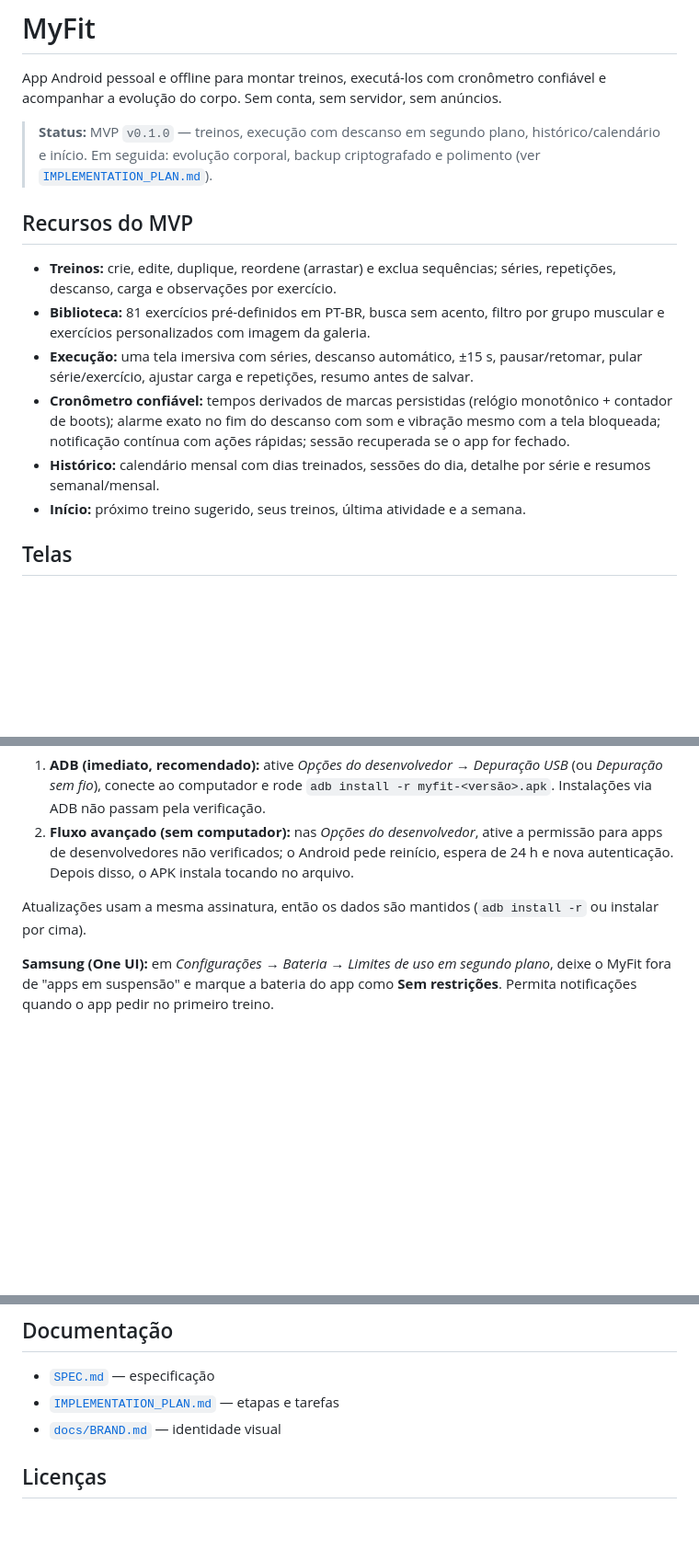
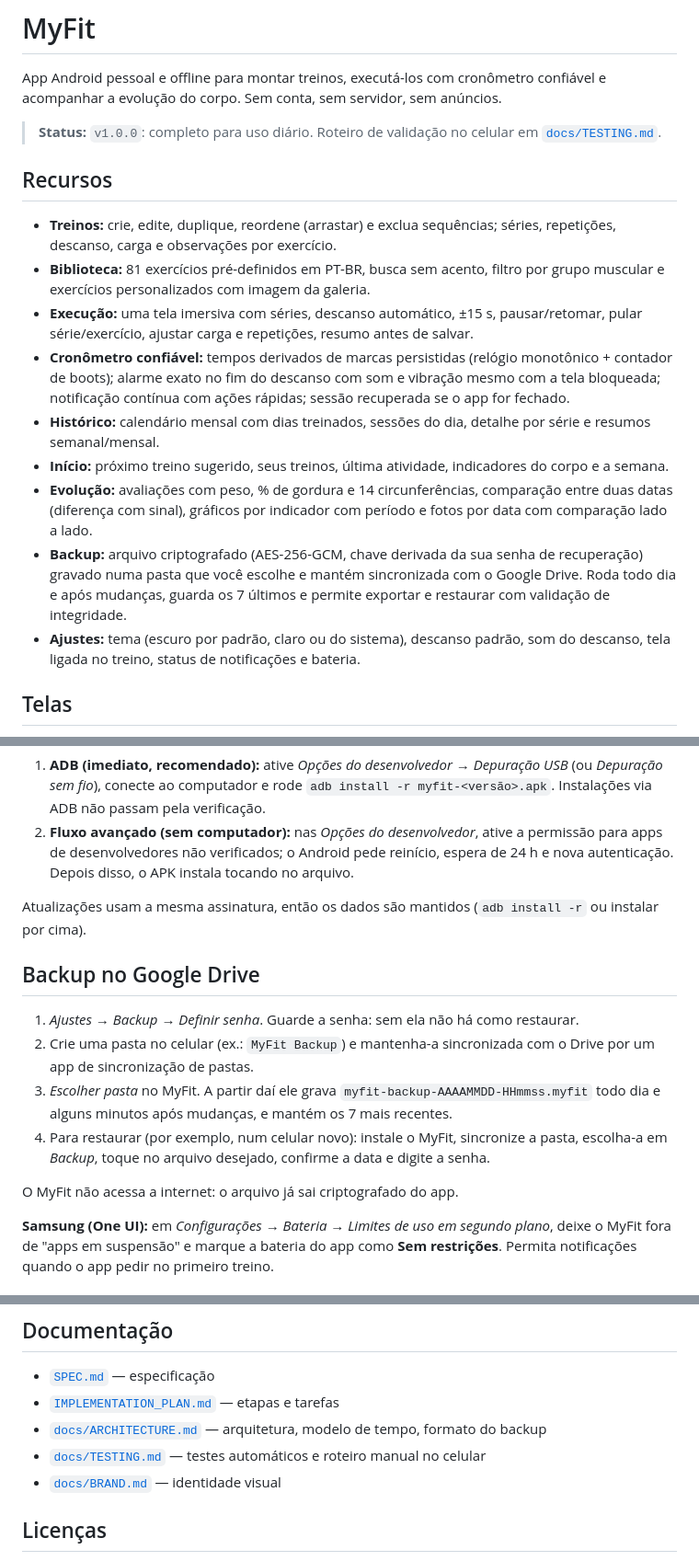
Before and after one commit to luannamorim/myfit, a Markdown page: README.md, 3 parts joined by grey strips. Shown at 92% size. Drawn GitHub-style; blank space fills up the shorter version.

```diff
--- a/README.md
+++ b/README.md
@@ -6,16 +6,19 @@
 
 App Android pessoal e offline para montar treinos, executá-los com cronômetro confiável e acompanhar a evolução do corpo. Sem conta, sem servidor, sem anúncios.
 
-> **Status:** MVP `v0.1.0` — treinos, execução com descanso em segundo plano, histórico/calendário e início. Em seguida: evolução corporal, backup criptografado e polimento (ver [`IMPLEMENTATION_PLAN.md`](IMPLEMENTATION_PLAN.md)).
+> **Status:** `v1.0.0`: completo para uso diário. Roteiro de validação no celular em [`docs/TESTING.md`](docs/TESTING.md).
 
-## Recursos do MVP
+## Recursos
 
 - **Treinos:** crie, edite, duplique, reordene (arrastar) e exclua sequências; séries, repetições, descanso, carga e observações por exercício.
 - **Biblioteca:** 81 exercícios pré-definidos em PT-BR, busca sem acento, filtro por grupo muscular e exercícios personalizados com imagem da galeria.
 - **Execução:** uma tela imersiva com séries, descanso automático, ±15 s, pausar/retomar, pular série/exercício, ajustar carga e repetições, resumo antes de salvar.
 - **Cronômetro confiável:** tempos derivados de marcas persistidas (relógio monotônico + contador de boots); alarme exato no fim do descanso com som e vibração mesmo com a tela bloqueada; notificação contínua com ações rápidas; sessão recuperada se o app for fechado.
 - **Histórico:** calendário mensal com dias treinados, sessões do dia, detalhe por série e resumos semanal/mensal.
-- **Início:** próximo treino sugerido, seus treinos, última atividade e a semana.
+- **Início:** próximo treino sugerido, seus treinos, última atividade, indicadores do corpo e a semana.
+- **Evolução:** avaliações com peso, % de gordura e 14 circunferências, comparação entre duas datas (diferença com sinal), gráficos por indicador com período e fotos por data com comparação lado a lado.
+- **Backup:** arquivo criptografado (AES-256-GCM, chave derivada da sua senha de recuperação) gravado numa pasta que você escolhe e mantém sincronizada com o Google Drive. Roda todo dia e após mudanças, guarda os 7 últimos e permite exportar e restaurar com validação de integridade.
+- **Ajustes:** tema (escuro por padrão, claro ou do sistema), descanso padrão, som do descanso, tela ligada no treino, status de notificações e bateria.
 
 ## Telas
 
@@ -39,6 +48,15 @@ Baixe o APK em [Releases](../../releases). Desde 30/09/2026 o Android exige dese
 2. **Fluxo avançado (sem computador):** nas *Opções do desenvolvedor*, ative a permissão para apps de desenvolvedores não verificados; o Android pede reinício, espera de 24 h e nova autenticação. Depois disso, o APK instala tocando no arquivo.
 
 Atualizações usam a mesma assinatura, então os dados são mantidos (`adb install -r` ou instalar por cima).
+
+## Backup no Google Drive
+
+1. *Ajustes → Backup → Definir senha*. Guarde a senha: sem ela não há como restaurar.
+2. Crie uma pasta no celular (ex.: `MyFit Backup`) e mantenha-a sincronizada com o Drive por um app de sincronização de pastas.
+3. *Escolher pasta* no MyFit. A partir daí ele grava `myfit-backup-AAAAMMDD-HHmmss.myfit` todo dia e alguns minutos após mudanças, e mantém os 7 mais recentes.
+4. Para restaurar (por exemplo, num celular novo): instale o MyFit, sincronize a pasta, escolha-a em *Backup*, toque no arquivo desejado, confirme a data e digite a senha.
+
+O MyFit não acessa a internet: o arquivo já sai criptografado do app.
 
 **Samsung (One UI):** em *Configurações → Bateria → Limites de uso em segundo plano*, deixe o MyFit fora de "apps em suspensão" e marque a bateria do app como **Sem restrições**. Permita notificações quando o app pedir no primeiro treino.
 
@@ -77,6 +95,8 @@ Kotlin 2.4 · Jetpack Compose + Material 3 (adaptive) · Navigation Compose (typ
 
 - [`SPEC.md`](SPEC.md) — especificação
 - [`IMPLEMENTATION_PLAN.md`](IMPLEMENTATION_PLAN.md) — etapas e tarefas
+- [`docs/ARCHITECTURE.md`](docs/ARCHITECTURE.md) — arquitetura, modelo de tempo, formato do backup
+- [`docs/TESTING.md`](docs/TESTING.md) — testes automáticos e roteiro manual no celular
 - [`docs/BRAND.md`](docs/BRAND.md) — identidade visual
 
 ## Licenças
```
Also changed, not shown: other parts of README.md (+6 -0 lines), IMPLEMENTATION_PLAN.md (+43 -43 lines), docs/ARCHITECTURE.md (added, +126 -0 lines), docs/TESTING.md (added, +75 -0 lines), docs/screenshots/backup_dark.png (added), docs/screenshots/evolution_charts_dark.png (added), docs/screenshots/evolution_measures_dark.png (added), docs/screenshots/settings_light.png (added).
